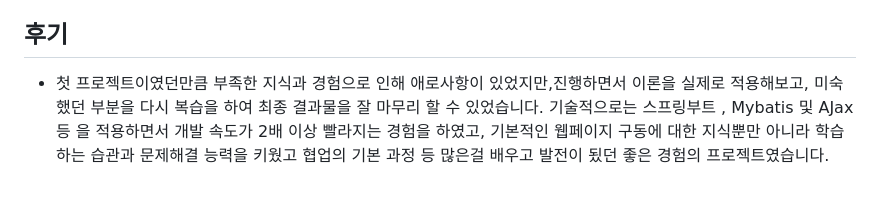
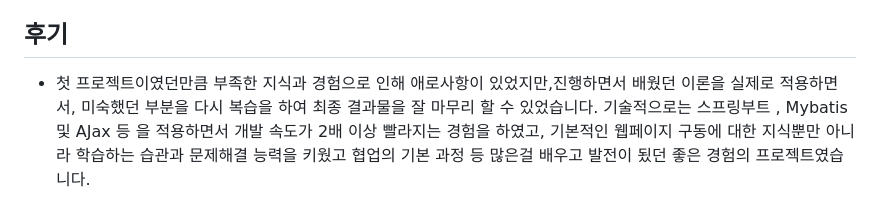
Before and after one commit to parkminseok56/phone_fly, a Markdown page: README.md, the part around the change. Rendered like a GitHub page.

```diff
--- a/README.md
+++ b/README.md
@@ -124,5 +124,5 @@ https://github.com/parkminseok56/Communication/blob/main/
 
 ## 후기
 
-   - 첫 프로젝트이였던만큼 부족한 지식과 경험으로 인해 애로사항이 있었지만,진행하면서 이론을 실제로 적용해보고, 미숙했던 부분을 다시 복습을 하여  최종 결과물을 잘 마무리 할 수 있었습니다.
+   - 첫 프로젝트이였던만큼 부족한 지식과 경험으로 인해 애로사항이 있었지만,진행하면서 배웠던 이론을 실제로 적용하면서, 미숙했던 부분을 다시 복습을 하여  최종 결과물을 잘 마무리 할 수 있었습니다.
     기술적으로는 스프링부트 , Mybatis 및 AJax 등 을 적용하면서 개발 속도가 2배 이상 빨라지는 경험을 하였고, 기본적인 웹페이지 구동에 대한 지식뿐만 아니라 학습하는 습관과 문제해결 능력을 키웠고 협업의 기본 과정 등 많은걸 배우고 발전이 됬던 좋은 경험의 프로젝트였습니다.
```
